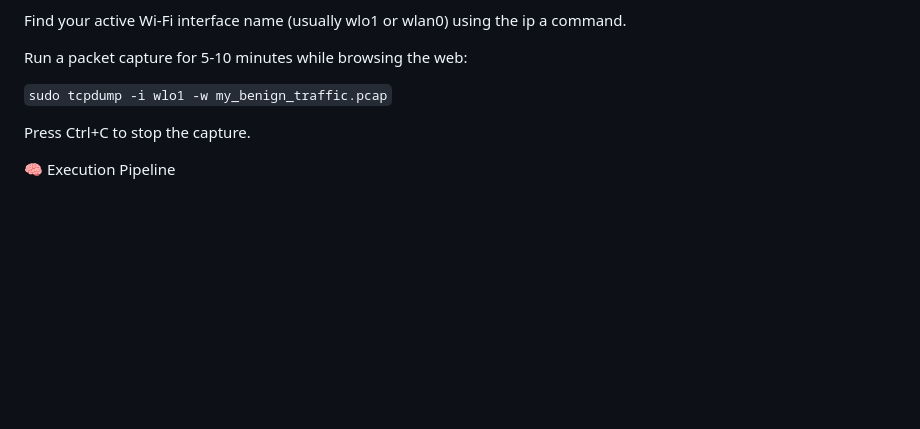
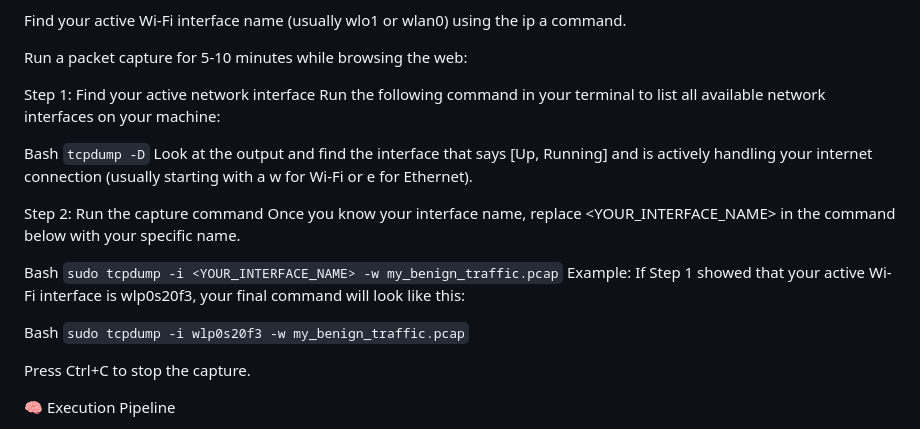
Before and after one commit to Santhosh939s/CryptoFlow-IDS, a Markdown page: README.md, the part around the change. GitHub-like rendering; blank space fills up the shorter version.

```diff
--- a/README.md
+++ b/README.md
@@ -88,7 +88,22 @@ Find your active Wi-Fi interface name (usually wlo1 or wlan0) using the ip a com
 
 Run a packet capture for 5-10 minutes while browsing the web:
 
-`sudo tcpdump -i wlo1 -w my_benign_traffic.pcap`
+Step 1: Find your active network interface
+Run the following command in your terminal to list all available network interfaces on your machine:
+
+Bash
+`tcpdump -D`
+Look at the output and find the interface that says [Up, Running] and is actively handling your internet connection (usually starting with a w for Wi-Fi or e for Ethernet).
+
+Step 2: Run the capture command
+Once you know your interface name, replace <YOUR_INTERFACE_NAME> in the command below with your specific name.
+
+Bash
+`sudo tcpdump -i <YOUR_INTERFACE_NAME> -w my_benign_traffic.pcap`
+Example: If Step 1 showed that your active Wi-Fi interface is wlp0s20f3, your final command will look like this:
+
+Bash
+`sudo tcpdump -i wlp0s20f3 -w my_benign_traffic.pcap`
 
 
 Press Ctrl+C to stop the capture.
```
